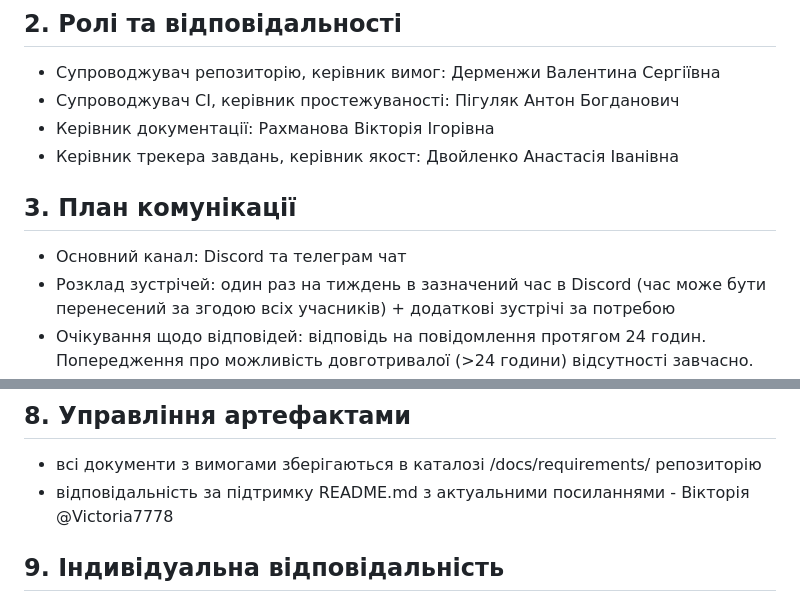
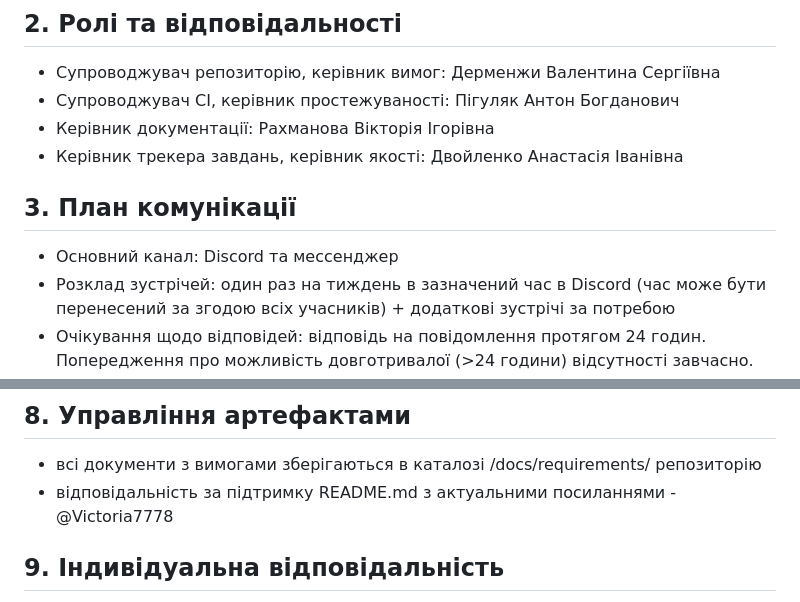
Before and after one commit to ukma-cs-ssdm-2025/team-bottleneck, a Markdown page: TeamCharter.md, 2 parts joined by grey strips. Rendered like a GitHub page.

```diff
--- a/TeamCharter.md
+++ b/TeamCharter.md
@@ -12,10 +12,10 @@
 - Супроводжувач репозиторію, керівник вимог: Дерменжи Валентина Сергіївна
 - Супроводжувач CI, керівник простежуваності: Пігуляк Антон Богданович
 - Керівник документації: Рахманова Вікторія Ігорівна
-- Керівник трекера завдань, керівник якост: Двойленко Анастасія Іванівна
+- Керівник трекера завдань, керівник якості: Двойленко Анастасія Іванівна
 
 ## 3. План комунікації
-- Основний канал: Discord та телеграм чат
+- Основний канал: Discord та мессенджер
 - Розклад зустрічей: один раз на тиждень в зазначений час в Discord (час може бути перенесений за згодою всіх учасників) + додаткові зустрічі за потребою
 - Очікування щодо відповідей: відповідь на повідомлення протягом 24 годин. Попередження про можливість довготривалої (>24 години) відсутності завчасно.
 
@@ -43,7 +43,7 @@
 
 ## 8. Управління артефактами
 - всі документи з вимогами зберігаються в каталозі /docs/requirements/ репозиторію
-- відповідальність за підтримку README.md з актуальними посиланнями - Вікторія @Victoria7778
+- відповідальність за підтримку README.md з актуальними посиланнями - @Victoria7778
 
 ## 9. Індивідуальна відповідальність
 - Кожен учасник щотижня записує відео в Loom, де показує свій внесок в роботу, а також коротко розказує, що зробила команда загалом і як саме його внесок допоміг цьому
```
